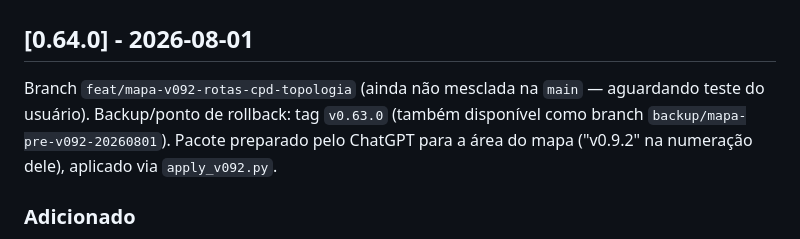
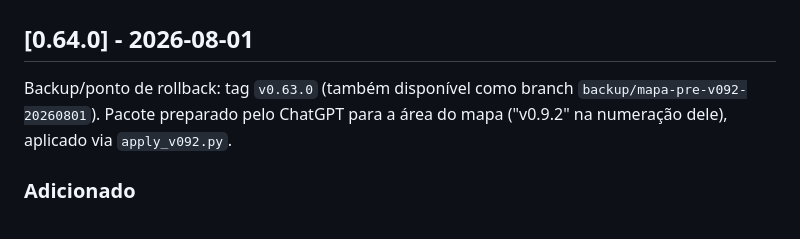
Before and after one commit to adrianfiio/ixcsoft-mapa, a Markdown page: CHANGELOG.md, the part around the change. GitHub-like rendering.

```diff
--- a/CHANGELOG.md
+++ b/CHANGELOG.md
@@ -2,11 +2,9 @@
 
 ## [0.64.0] - 2026-08-01
 
-Branch `feat/mapa-v092-rotas-cpd-topologia` (ainda não mesclada na `main` —
-aguardando teste do usuário). Backup/ponto de rollback: tag `v0.63.0`
-(também disponível como branch `backup/mapa-pre-v092-20260801`). Pacote
-preparado pelo ChatGPT para a área do mapa ("v0.9.2" na numeração dele),
-aplicado via `apply_v092.py`.
+Backup/ponto de rollback: tag `v0.63.0` (também disponível como branch
+`backup/mapa-pre-v092-20260801`). Pacote preparado pelo ChatGPT para a
+área do mapa ("v0.9.2" na numeração dele), aplicado via `apply_v092.py`.
 
 ### Adicionado
 
```
Also changed, not shown: docs/releases/v0.64.0.md (+14 -28 lines).
